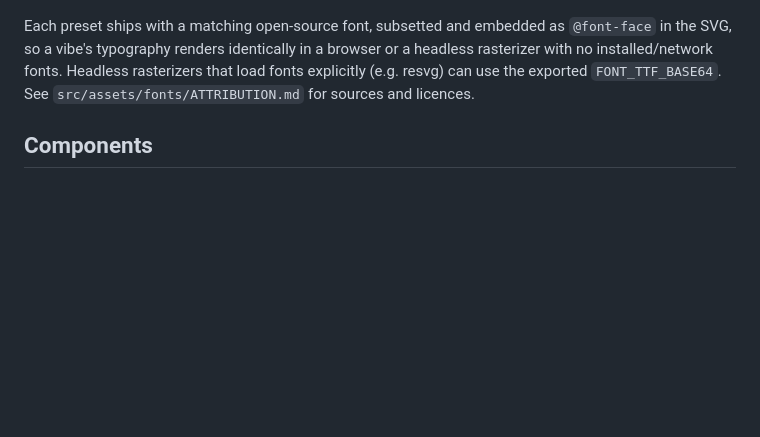
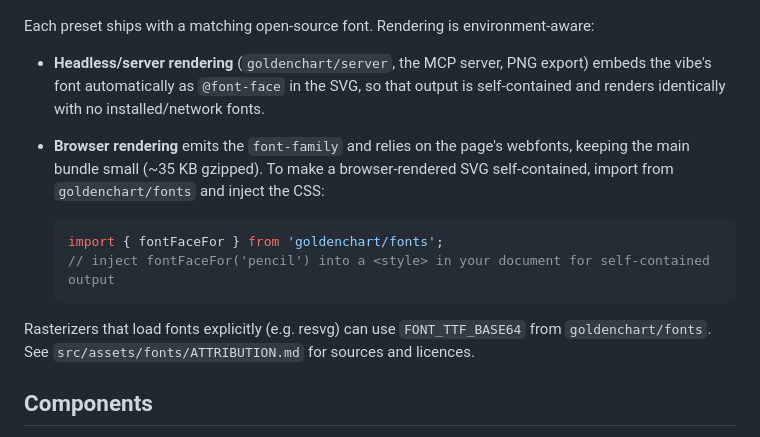
Before and after one commit to benseverndev-oss/GoldenChart, a Markdown page: README.md, the part around the change. Rendered like a GitHub page; blank space fills up the shorter version.

Commit message:
Document environment-aware font embedding and the goldenchart/fonts subpath
Co-Authored-By: Claude Opus 4.7 (1M context) <noreply@anthropic.com>

````diff
--- a/README.md
+++ b/README.md
@@ -87,11 +87,22 @@ The same chart, six different vibes:
 
 ![One bar chart rendered in the pencil, ink, chalkboard, neon, watercolor and synthwave vibes](assets/vibes.png)
 
-Each preset ships with a matching open-source font, subsetted and embedded as
-`@font-face` in the SVG, so a vibe's typography renders identically in a browser
-or a headless rasterizer with no installed/network fonts. Headless rasterizers
-that load fonts explicitly (e.g. resvg) can use the exported `FONT_TTF_BASE64`.
-See `src/assets/fonts/ATTRIBUTION.md` for sources and licences.
+Each preset ships with a matching open-source font. Rendering is environment-aware:
+
+- **Headless/server rendering** (`goldenchart/server`, the MCP server, PNG export) embeds the
+  vibe's font automatically as `@font-face` in the SVG, so that output is self-contained and
+  renders identically with no installed/network fonts.
+- **Browser rendering** emits the `font-family` and relies on the page's webfonts, keeping the
+  main bundle small (~35 KB gzipped). To make a browser-rendered SVG self-contained, import from
+  `goldenchart/fonts` and inject the CSS:
+
+  ```tsx
+  import { fontFaceFor } from 'goldenchart/fonts';
+  // inject fontFaceFor('pencil') into a <style> in your document for self-contained output
+  ```
+
+Rasterizers that load fonts explicitly (e.g. resvg) can use `FONT_TTF_BASE64` from
+`goldenchart/fonts`. See `src/assets/fonts/ATTRIBUTION.md` for sources and licences.
 
 ## Components
 
````
